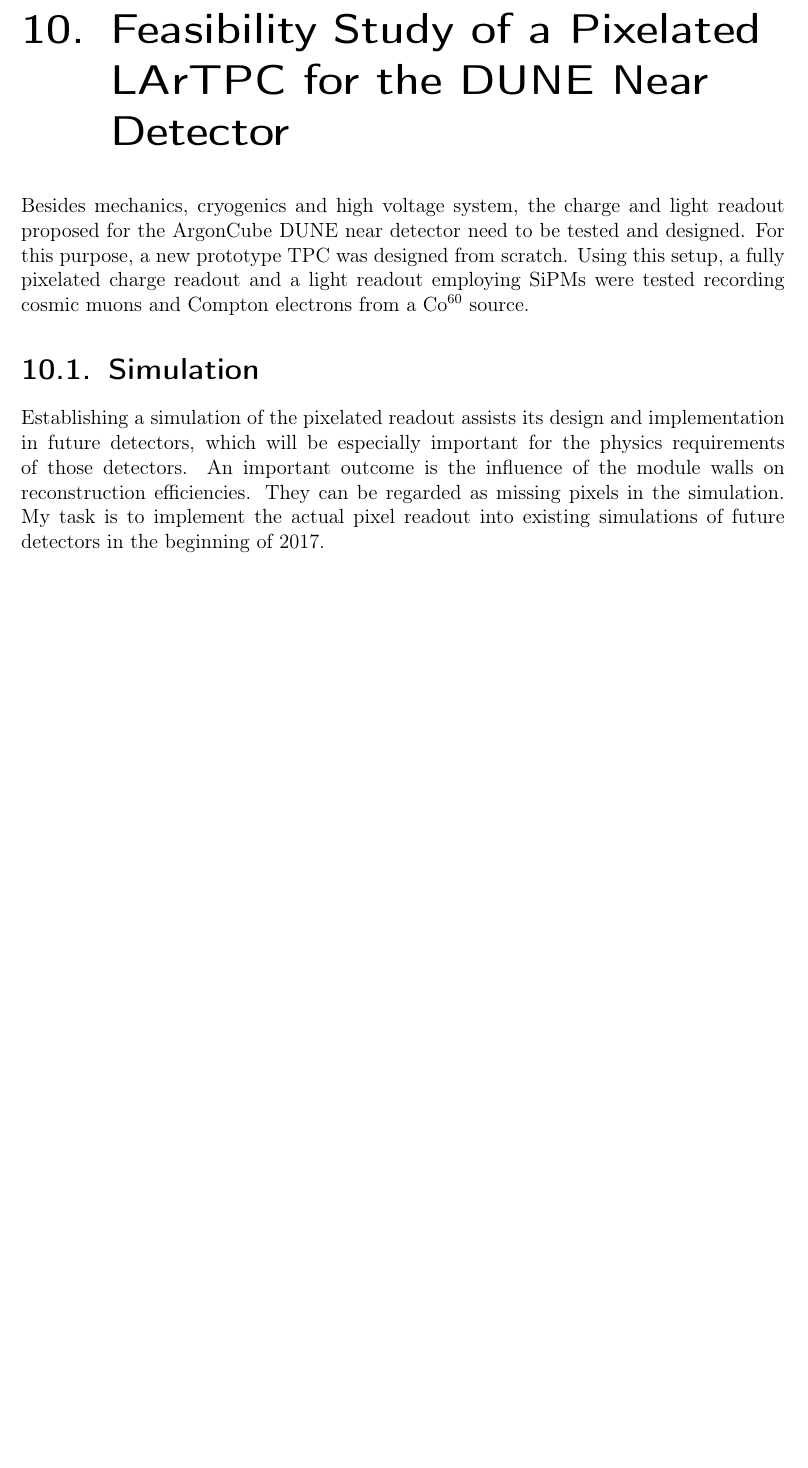
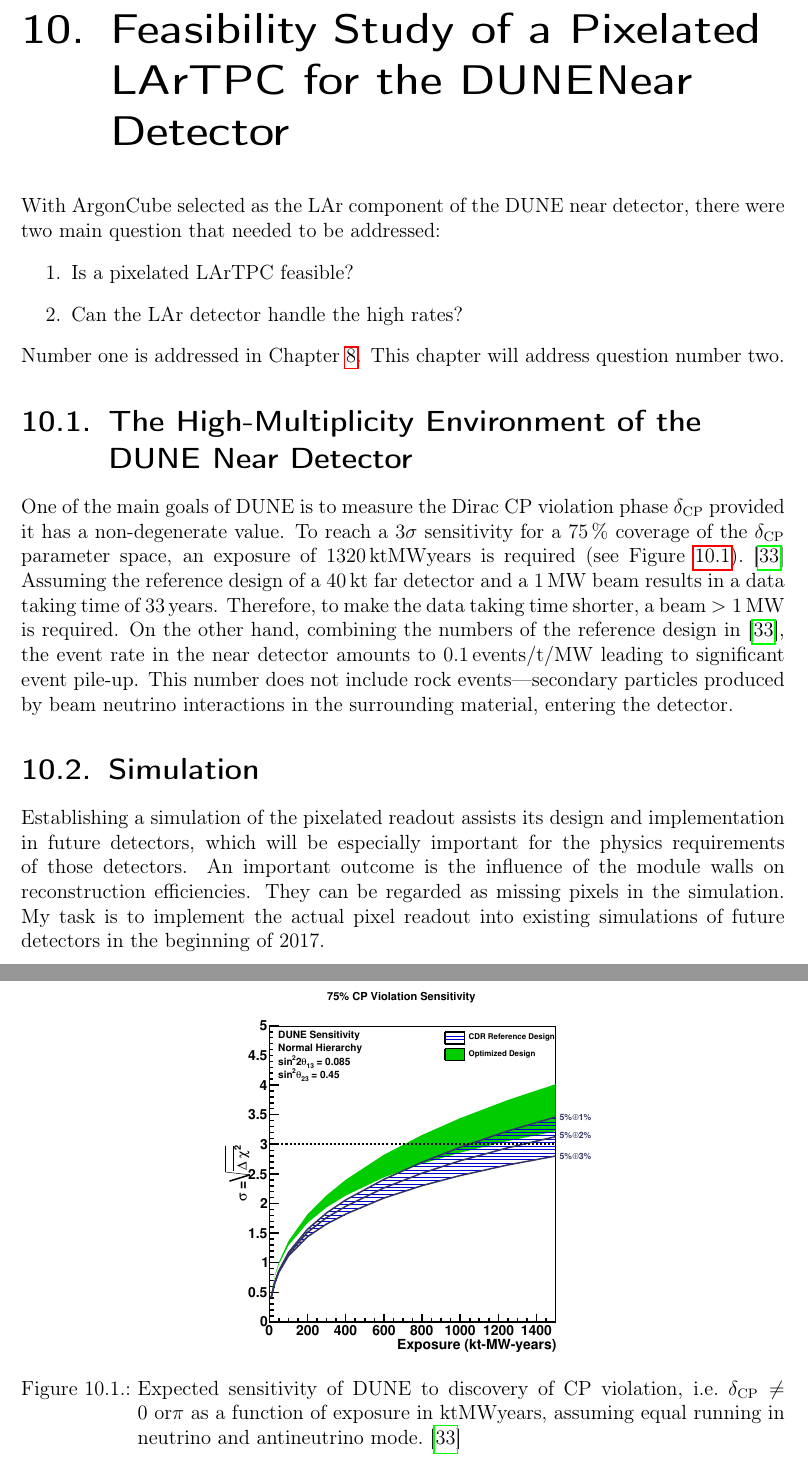
Before and after one commit to 70rc/thesis, a LaTeX thesis (thesis.tex, which reads chapters/thesis_dune-nd.tex): part of page 82 of 91 before the commit and two parts of pages 82 and 83 of 93 after it, the two joined at a grey line, cut so that both start at the same text, the shorter picture padded with empty space. Compiled offline with pdfLaTeX.

Commit message:
started pile-up chapter

```diff
--- a/chapters/thesis_dune-nd.tex
+++ b/chapters/thesis_dune-nd.tex
@@ -1,13 +1,34 @@
-\chapter{Feasibility Study of a Pixelated LArTPC for the DUNE Near Detector}
-\label{chap:rd-dune-nd}
+\chapter{Feasibility Study of a Pixelated LArTPC for the \dune Near Detector}
+\label{chap:dune-nd}
 
-Besides mechanics, cryogenics and high voltage system, the charge and light readout proposed for the ArgonCube DUNE near detector need to be tested and designed.
-For this purpose, a new prototype TPC was designed from scratch.
-Using this setup, a fully pixelated charge readout and a light readout employing SiPMs were tested recording cosmic muons and Compton electrons from a \si{Co ^ {60}} source.
+With \AC\ selected as  the \lar\ component of the \dune\ near detector, there were two main question that needed to be addressed:
+\begin{enumerate}
+	\item Is a pixelated \lartpc\ feasible?
+	\item Can the \lar\ detector handle the high rates?
+\end{enumerate}
+Number one is addressed in Chapter~\ref{chap:viper}.
+This chapter will address question number two.
 
 
+\section{The High-Multiplicity Environment of the \dune\ Near Detector}
+\label{sec:dune-nd_multiplicity}
+
+One of the main goals of \dune\ is to measure the Dirac CP violation phase $\delta_{\m{CP}}$ provided it has a non-degenerate value.
+To reach a $3 \sigma$ sensitivity for a \SI{75}{\percent} coverage of the $\delta_{\m{CP}}$ parameter space, an exposure of \SI{1320}{\kilo\tonne\mega\watt years} is required (see Figure~\ref{fig:dune-nd_cpv-sens}).~\cite{dune2}
+Assuming the reference design of a \SI{40}{\kilo\tonne} far detector and a \SI{1}{\mega\watt} beam results in a data taking time of \SI{33}{years}.
+Therefore, to make the data taking time shorter, a beam $>\SI{1}{\mega\watt}$ is required.
+On the other hand, combining the numbers of the reference design in~\cite{dune2}, the event rate in the near detector amounts to \SI{0.1}{events\per\tonne\per\mega\watt} leading to significant event pile-up.
+This number does not include rock events---secondary particles produced by beam neutrino interactions in the surrounding material, entering the detector.
+
+\begin{figure}[htb]
+	\centering
+	\includegraphics[width=.5\textwidth]{dune-nd/dune_cpv75_exp_syst}
+	\caption{Expected sensitivity of \dune\ to discovery of CP violation, i.e.\ $\delta_{\m{CP}} \neq\ 0\ \m{or} \pi$ as a function of exposure in \si{\kilo\tonne\mega\watt years}, assuming equal running in neutrino and antineutrino mode.~\cite{dune2}}
+	\label{fig:dune-nd_cpv-sens}
+\end{figure}
+
 \section{Simulation}
-\label{sec:rd-dune-nd_simulation}
+\label{sec:dune-nd_simulation}
 
 Establishing a simulation of the pixelated readout assists its design and implementation in future detectors, which will be especially important for the physics requirements of those detectors.
 An important outcome is the influence of the module walls on reconstruction efficiencies.
```
Also changed, not shown: graphics/dune-nd/dune_cpv75_exp_syst.pdf (added).
